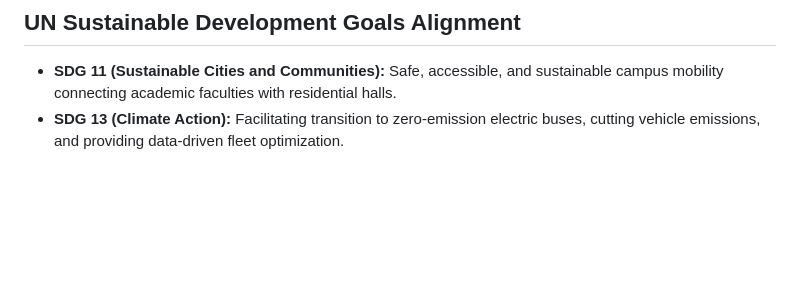
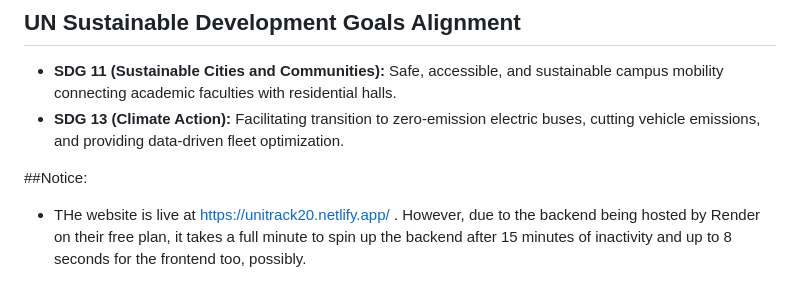
Before and after one commit to Salimmadeit/UniTrack, a Markdown page: README.md, the part around the change. GitHub-like rendering; blank space fills up the shorter version.

Commit message:
Update README with website live notice
Added notice about website performance and backend hosting.

```diff
--- a/README.md
+++ b/README.md
@@ -137,3 +137,7 @@ The repository includes a declarative [`render.yaml`](./render.yaml) blueprint:
 ## UN Sustainable Development Goals Alignment
 - **SDG 11 (Sustainable Cities and Communities):** Safe, accessible, and sustainable campus mobility connecting academic faculties with residential halls.
 - **SDG 13 (Climate Action):** Facilitating transition to zero-emission electric buses, cutting vehicle emissions, and providing data-driven fleet optimization.
+
+
+##Notice:
+- THe website is live at https://unitrack20.netlify.app/ . However, due to the backend being hosted by Render on their free plan, it takes a full minute to spin up the backend after 15 minutes of inactivity and up to 8 seconds for the frontend too, possibly.
```
